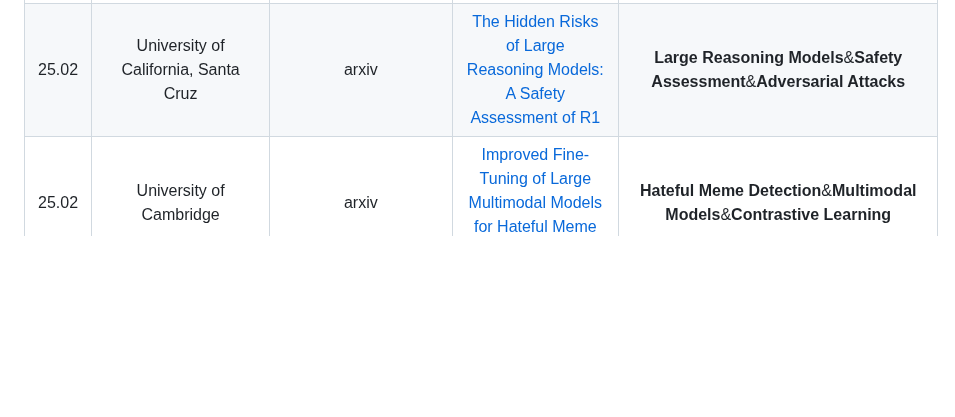
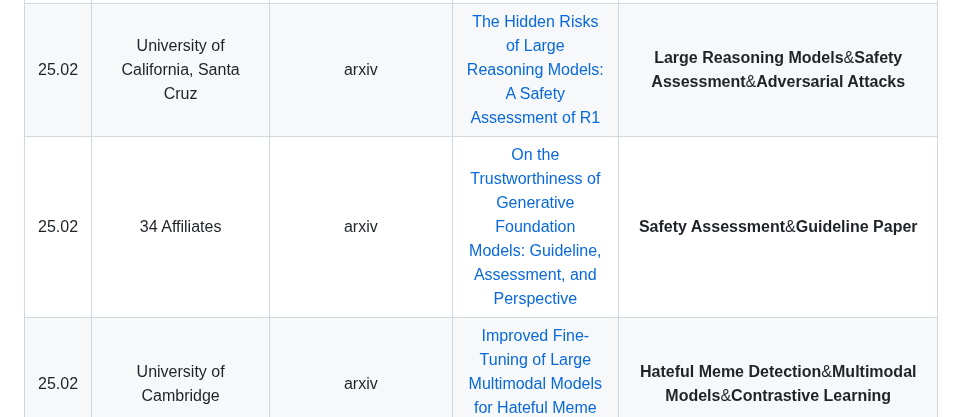
Before and after one commit to ydyjya/Awesome-LLM-Safety, a Markdown page: subtopic/Security&Discussion.md, the part around the change. Rendered like a GitHub page; blank space fills up the shorter version.

```diff
--- a/subtopic/Security&Discussion.md
+++ b/subtopic/Security&Discussion.md
@@ -208,6 +208,7 @@
 | 25.02 |                                                                                                                 Tsinghua University                                                                                                                  |                        arxiv                        |                                                                                                                  [“Nuclear Deployed!”: Analyzing Catastrophic Risks in Decision-making of Autonomous LLM Agents](https://arxiv.org/abs/2502.11355)                                                                                                                   |               **Autonomous LLM Agents**&**Catastrophic Risks**&**Decision-making**                |
 | 25.02 |                                                                                                               University of Washington                                                                                                               |                        arxiv                        |                                                                                                                      [SAFECHAIN: Safety of Language Models with Long Chain-of-Thought Reasoning Capabilities](https://arxiv.org/abs/2502.12025)                                                                                                                      |                 **LLM Safety**&**Chain-of-Thought Reasoning**&**Model Alignment**                 |
 | 25.02 |                                                                                                         University of California, Santa Cruz                                                                                                         |                        arxiv                        |                                                                                                                              [The Hidden Risks of Large Reasoning Models: A Safety Assessment of R1](https://arxiv.org/abs/2502.12659)                                                                                                                               |             **Large Reasoning Models**&**Safety Assessment**&**Adversarial Attacks**              |
+| 25.02 |                                                                                                         34 Affiliates                                                                                                         |                        arxiv                        |                                                                                                                              [On the Trustworthiness of Generative Foundation Models: Guideline, Assessment, and Perspective]([https://arxiv.org/abs/2502.12659](https://arxiv.org/abs/2502.14296))                                                                                                                               |             **Safety Assessment**&**Guideline Paper**              |
 | 25.02 |                                                                                                               University of Cambridge                                                                                                                |                        arxiv                        |                                                                                                                            [Improved Fine-Tuning of Large Multimodal Models for Hateful Meme Detection](https://arxiv.org/abs/2502.13061)                                                                                                                            |             **Hateful Meme Detection**&**Multimodal Models**&**Contrastive Learning**             |
 | 25.02 |                                                                                                              Cooperative AI Foundation                                                                                                               |                        arXiv                        |                                                                                                                                                [Multi-Agent Risks from Advanced AI](https://arxiv.org/abs/2502.14143)                                                                                                                                                |                       **Multi-Agent Systems**&**AI Risk**&**AI Governance**                       |
 | 25.02 |                                                                                            Apart Research, University of Science and Technology of Hanoi                                                                                             |        AAAI 2025 Workshop on Theory of Mind         |                                                                                                               [A Survey of Theory of Mind in Large Language Models: Evaluations, Representations, and Safety Risks](https://arxiv.org/abs/2502.06470)                                                                                                                |                                 **Theory of Mind**&**AI Safety**                                  |
```
